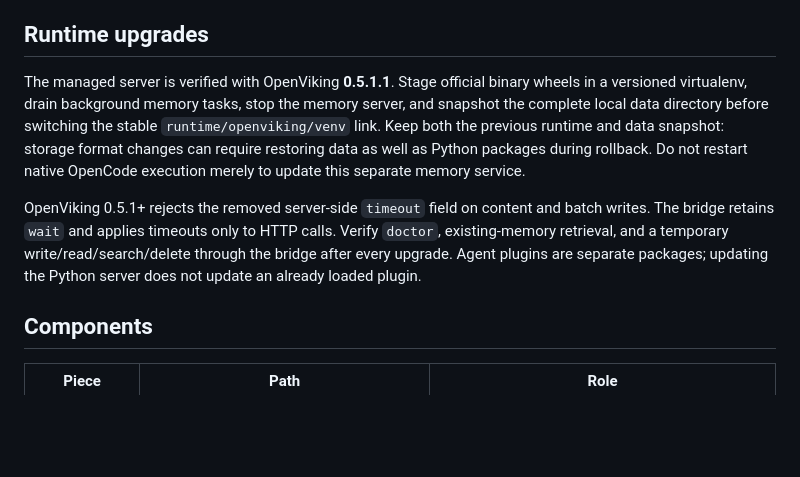
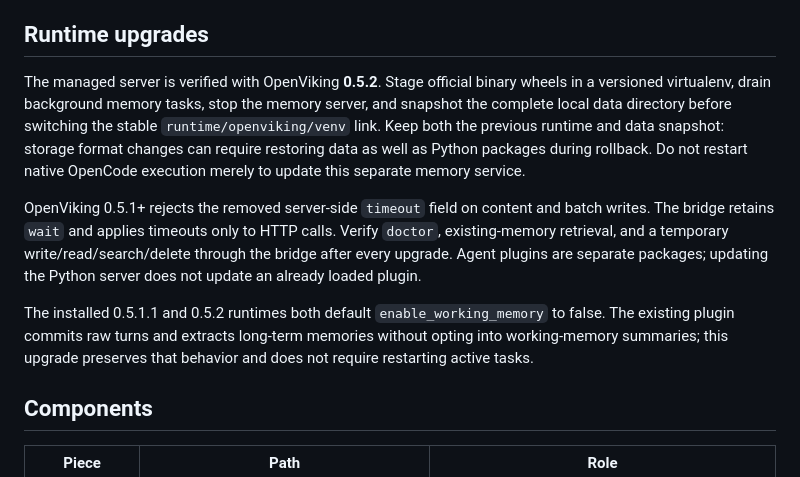
Before and after one commit to JiangNanGenius/opencode-worker-console, a Markdown page: references/openviking-memory.md, the part around the change. Rendered like a GitHub page; blank space fills up the shorter version.

Commit message:
docs: verify OpenViking 0.5.2 runtime upgrade

```diff
--- a/references/openviking-memory.md
+++ b/references/openviking-memory.md
@@ -61,7 +61,7 @@ cutover, not an automatic return to the subscription after renewal.
 
 ## Runtime upgrades
 
-The managed server is verified with OpenViking **0.5.1.1**. Stage official binary
+The managed server is verified with OpenViking **0.5.2**. Stage official binary
 wheels in a versioned virtualenv, drain background memory tasks, stop the memory
 server, and snapshot the complete local data directory before switching the
 stable `runtime/openviking/venv` link. Keep both the previous runtime and data
@@ -74,6 +74,11 @@ batch writes. The bridge retains `wait` and applies timeouts only to HTTP calls.
 Verify `doctor`, existing-memory retrieval, and a temporary write/read/search/delete
 through the bridge after every upgrade. Agent plugins are separate packages;
 updating the Python server does not update an already loaded plugin.
+
+The installed 0.5.1.1 and 0.5.2 runtimes both default
+`enable_working_memory` to false. The existing plugin commits raw turns and
+extracts long-term memories without opting into working-memory summaries; this
+upgrade preserves that behavior and does not require restarting active tasks.
 
 ## Components
 
```
